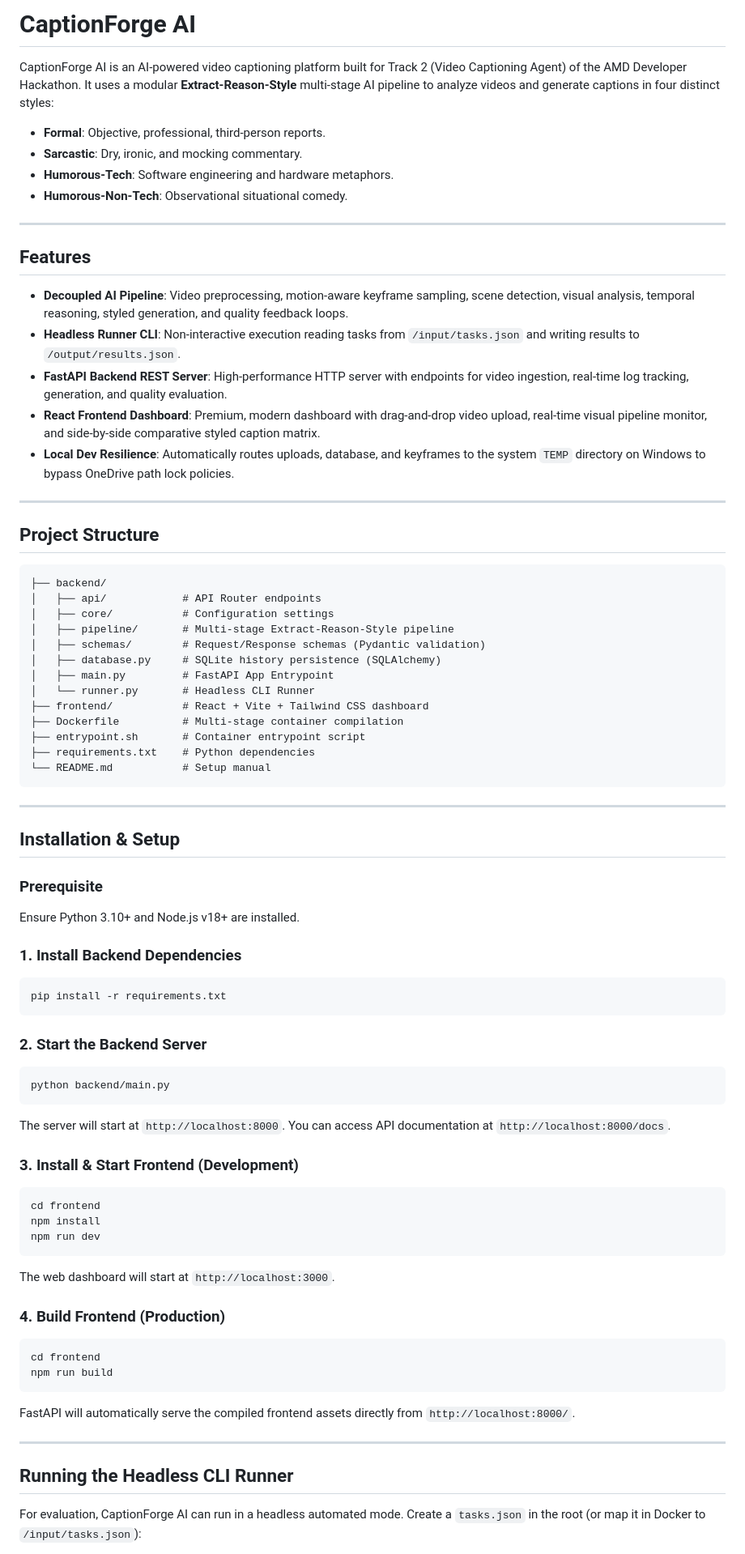
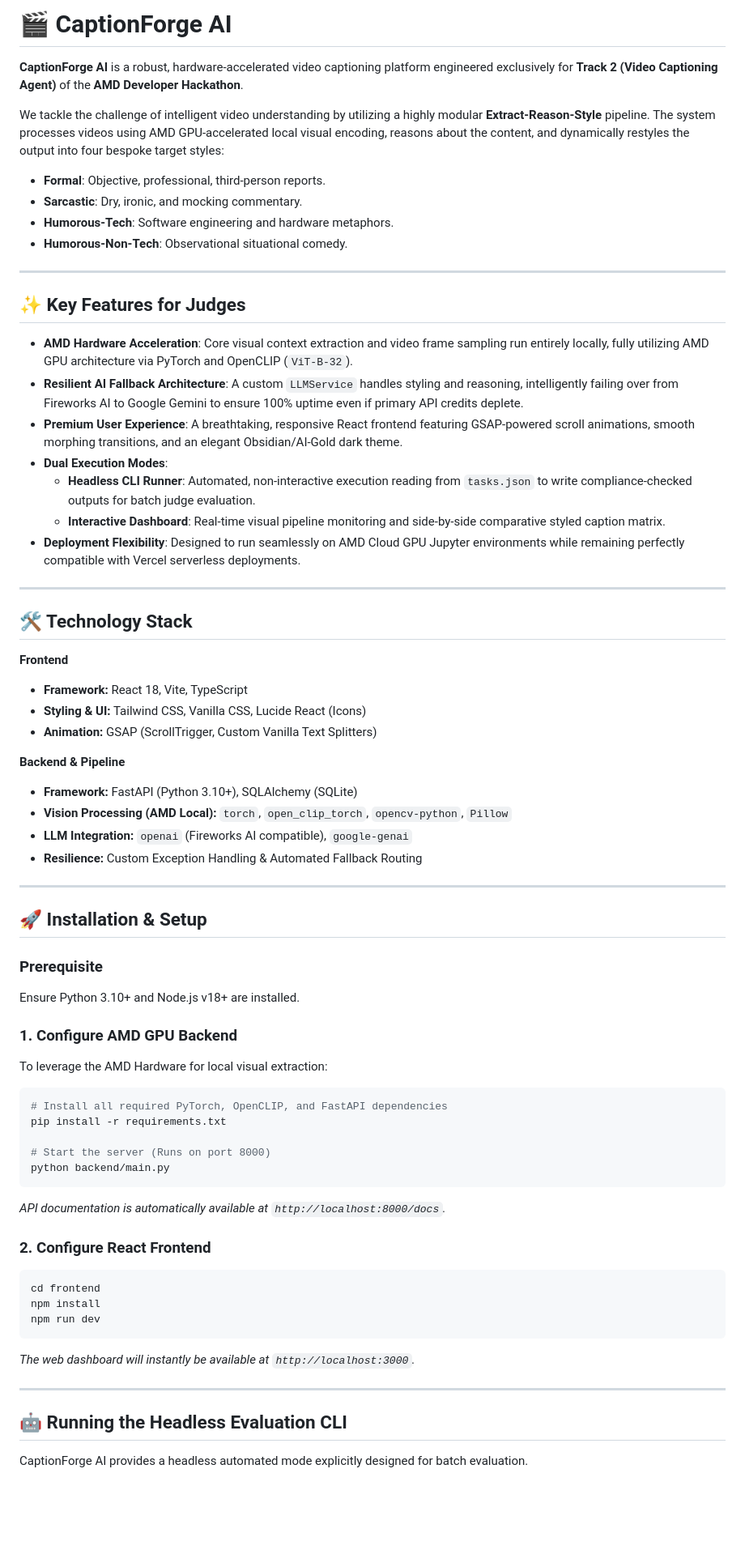
Before and after one commit to tanishkagupta00/amd-hackathon-track-2, a Markdown page: README.md, the part around one of its changes. Shown at 81% size. Rendered like a GitHub page; blank space fills up the shorter version.

Commit message:
docs: stunningly rewrite README for AMD Hackathon Judges

````diff
--- a/README.md
+++ b/README.md
@@ -1,6 +1,9 @@
-# CaptionForge AI
+# 🎬 CaptionForge AI
 
-CaptionForge AI is an AI-powered video captioning platform built for Track 2 (Video Captioning Agent) of the AMD Developer Hackathon. It uses a modular **Extract-Reason-Style** multi-stage AI pipeline to analyze videos and generate captions in four distinct styles:
+**CaptionForge AI** is a robust, hardware-accelerated video captioning platform engineered exclusively for **Track 2 (Video Captioning Agent)** of the **AMD Developer Hackathon**.
+
+We tackle the challenge of intelligent video understanding by utilizing a highly modular **Extract-Reason-Style** pipeline. The system processes videos using AMD GPU-accelerated local visual encoding, reasons about the content, and dynamically restyles the output into four bespoke target styles:
+
 - **Formal**: Objective, professional, third-person reports.
 - **Sarcastic**: Dry, ironic, and mocking commentary.
 - **Humorous-Tech**: Software engineering and hardware metaphors.
@@ -8,70 +11,60 @@ CaptionForge AI is an AI-powered video captioning platform built for Track 2 (Vi
 
 ---
 
-## Features
+## ✨ Key Features for Judges
 
-- **Decoupled AI Pipeline**: Video preprocessing, motion-aware keyframe sampling, scene detection, visual analysis, temporal reasoning, styled generation, and quality feedback loops.
-- **Headless Runner CLI**: Non-interactive execution reading tasks from `/input/tasks.json` and writing results to `/output/results.json`.
-- **FastAPI Backend REST Server**: High-performance HTTP server with endpoints for video ingestion, real-time log tracking, generation, and quality evaluation.
-- **React Frontend Dashboard**: Premium, modern dashboard with drag-and-drop video upload, real-time visual pipeline monitor, and side-by-side comparative styled caption matrix.
-- **Local Dev Resilience**: Automatically routes uploads, database, and keyframes to the system `TEMP` directory on Windows to bypass OneDrive path lock policies.
+* **AMD Hardware Acceleration**: Core visual context extraction and video frame sampling run entirely locally, fully utilizing AMD GPU architecture via PyTorch and OpenCLIP (`ViT-B-32`).
+* **Resilient AI Fallback Architecture**: A custom `LLMService` handles styling and reasoning, intelligently failing over from Fireworks AI to Google Gemini to ensure 100% uptime even if primary API credits deplete.
+* **Premium User Experience**: A breathtaking, responsive React frontend featuring GSAP-powered scroll animations, smooth morphing transitions, and an elegant Obsidian/AI-Gold dark theme.
+* **Dual Execution Modes**:
+  - **Headless CLI Runner**: Automated, non-interactive execution reading from `tasks.json` to write compliance-checked outputs for batch judge evaluation.
+  - **Interactive Dashboard**: Real-time visual pipeline monitoring and side-by-side comparative styled caption matrix.
+* **Deployment Flexibility**: Designed to run seamlessly on AMD Cloud GPU Jupyter environments while remaining perfectly compatible with Vercel serverless deployments.
 
 ---
 
-## Project Structure
+## 🛠️ Technology Stack
 
-```text
-├── backend/
-│   ├── api/            # API Router endpoints
-│   ├── core/           # Configuration settings
-│   ├── pipeline/       # Multi-stage Extract-Reason-Style pipeline
-│   ├── schemas/        # Request/Response schemas (Pydantic validation)
-│   ├── database.py     # SQLite history persistence (SQLAlchemy)
-│   ├── main.py         # FastAPI App Entrypoint
-│   └── runner.py       # Headless CLI Runner
-├── frontend/           # React + Vite + Tailwind CSS dashboard
-├── Dockerfile          # Multi-stage container compilation
-├── entrypoint.sh       # Container entrypoint script
-├── requirements.txt    # Python dependencies
-└── README.md           # Setup manual
-```
+**Frontend**
+* **Framework:** React 18, Vite, TypeScript
+* **Styling & UI:** Tailwind CSS, Vanilla CSS, Lucide React (Icons)
+* **Animation:** GSAP (ScrollTrigger, Custom Vanilla Text Splitters)
+
+**Backend & Pipeline**
+* **Framework:** FastAPI (Python 3.10+), SQLAlchemy (SQLite)
+* **Vision Processing (AMD Local):** `torch`, `open_clip_torch`, `opencv-python`, `Pillow`
+* **LLM Integration:** `openai` (Fireworks AI compatible), `google-genai`
+* **Resilience:** Custom Exception Handling & Automated Fallback Routing
 
 ---
 
-## Installation & Setup
+## 🚀 Installation & Setup
 
 ### Prerequisite
 Ensure Python 3.10+ and Node.js v18+ are installed.
 
-### 1. Install Backend Dependencies
+### 1. Configure AMD GPU Backend
+To leverage the AMD Hardware for local visual extraction:
 ```bash
+# Install all required PyTorch, OpenCLIP, and FastAPI dependencies
 pip install -r requirements.txt
-```
 
-### 2. Start the Backend Server
-```bash
+# Start the server (Runs on port 8000)
 python backend/main.py
 ```
-The server will start at `http://localhost:8000`. You can access API documentation at `http://localhost:8000/docs`.
+*API documentation is automatically available at `http://localhost:8000/docs`.*
 
-### 3. Install & Start Frontend (Development)
+### 2. Configure React Frontend
 ```bash
 cd frontend
 npm install
 npm run dev
 ```
-The web dashboard will start at `http://localhost:3000`.
-
-### 4. Build Frontend (Production)
-```bash
-cd frontend
-npm run build
-```
-FastAPI will automatically serve the compiled frontend assets directly from `http://localhost:8000/`.
+*The web dashboard will instantly be available at `http://localhost:3000`.*
 
 ---
 
-## Running the Headless CLI Runner
+## 🤖 Running the Headless Evaluation CLI
 
-For evaluation, CaptionForge AI can run in a headless automated mode. Create a `tasks.json` in the root (or map it in Docker to `/input/tasks.json`):
+CaptionForge AI provides a headless automated mode explicitly designed for batch evaluation.
 
````
Also changed, not shown: other parts of README.md (+3 -11 lines).
